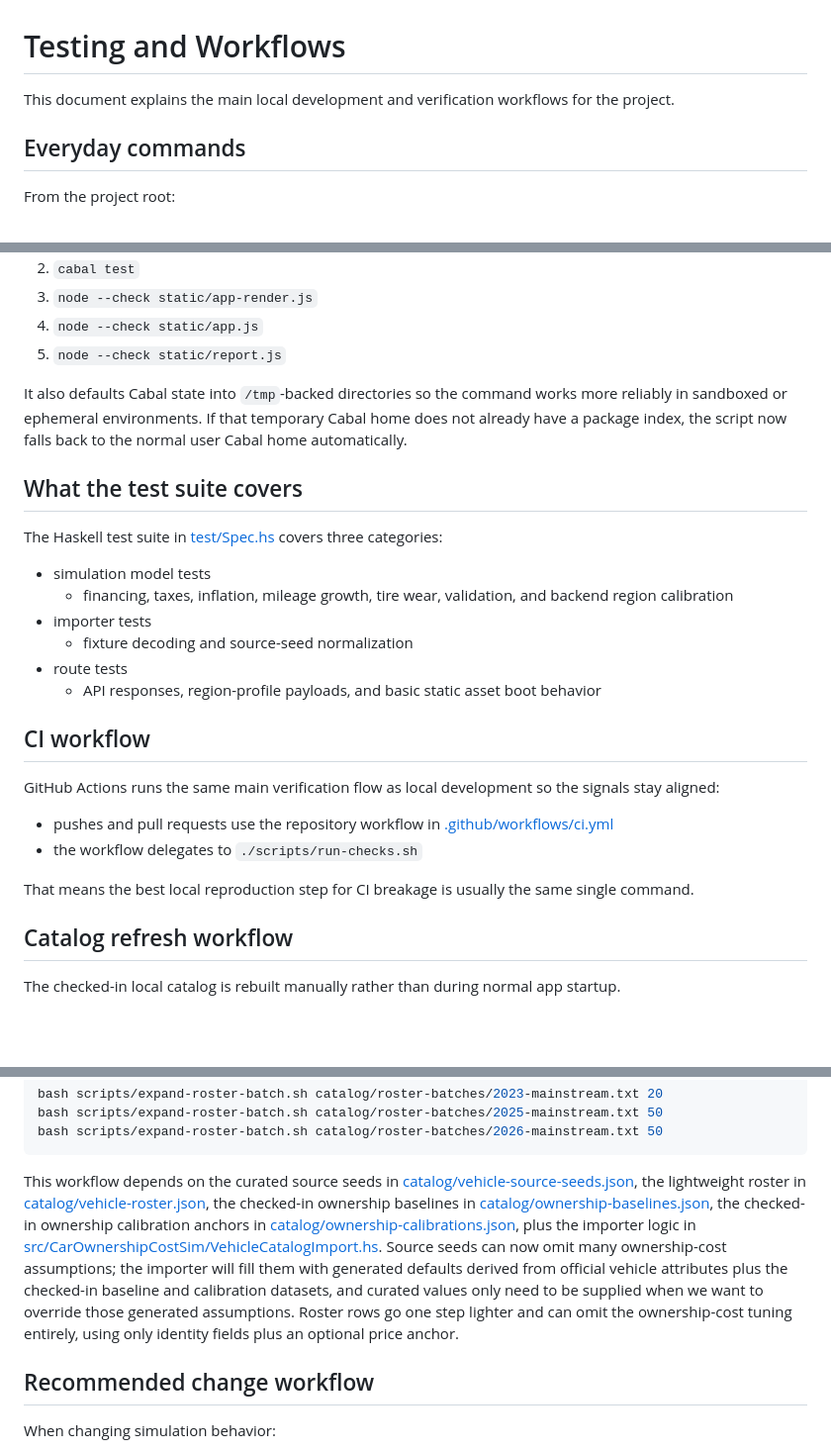
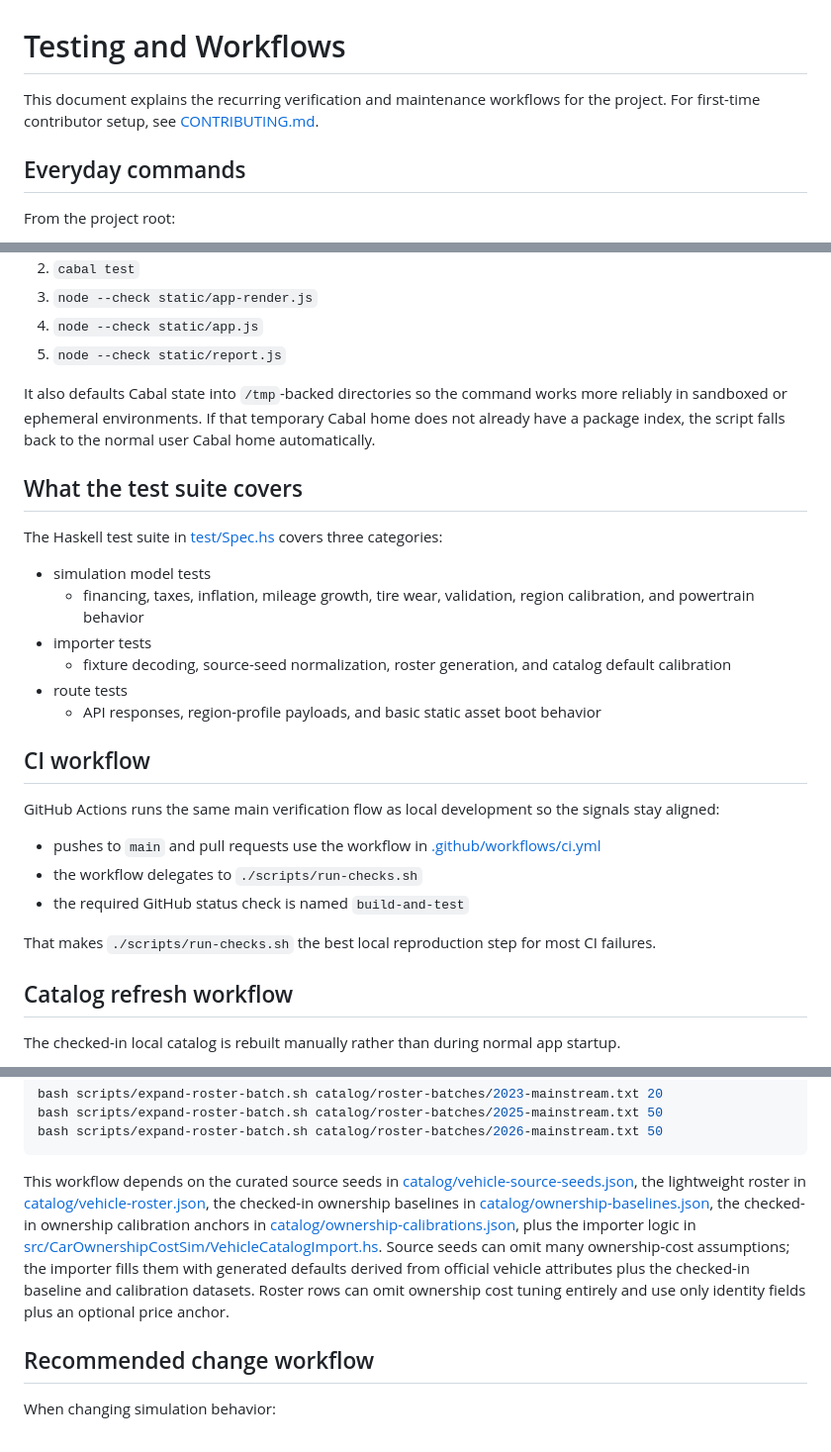
Before and after one commit to lavaFreak/car-ownership-cost-sim, a Markdown page: docs/testing-and-workflows.md, 3 parts joined by grey strips. Shown at 99% size. GitHub-like rendering; blank space fills up the shorter version.

````diff
--- a/docs/testing-and-workflows.md
+++ b/docs/testing-and-workflows.md
@@ -1,7 +1,8 @@
 # Testing and Workflows
 
-This document explains the main local development and verification workflows for
-the project.
+This document explains the recurring verification and maintenance workflows for
+the project. For first-time contributor setup, see
+[CONTRIBUTING.md](../CONTRIBUTING.md).
 
 ## Everyday commands
 
@@ -31,19 +32,20 @@ The check script currently runs:
 
 It also defaults Cabal state into `/tmp`-backed directories so the command
 works more reliably in sandboxed or ephemeral environments. If that temporary
-Cabal home does not already have a package index, the script now falls back to
-the normal user Cabal home automatically.
+Cabal home does not already have a package index, the script falls back to the
+normal user Cabal home automatically.
 
 ## What the test suite covers
 
-The Haskell test suite in [test/Spec.hs](../test/Spec.hs)
-covers three categories:
+The Haskell test suite in [test/Spec.hs](../test/Spec.hs) covers three
+categories:
 
 - simulation model tests
-  - financing, taxes, inflation, mileage growth, tire wear, validation, and
-    backend region calibration
+  - financing, taxes, inflation, mileage growth, tire wear, validation, region
+    calibration, and powertrain behavior
 - importer tests
-  - fixture decoding and source-seed normalization
+  - fixture decoding, source-seed normalization, roster generation, and catalog
+    default calibration
 - route tests
   - API responses, region-profile payloads, and basic static asset boot
     behavior
@@ -53,12 +55,13 @@ covers three categories:
 GitHub Actions runs the same main verification flow as local development so the
 signals stay aligned:
 
-- pushes and pull requests use the repository workflow in
+- pushes to `main` and pull requests use the workflow in
   [.github/workflows/ci.yml](../.github/workflows/ci.yml)
 - the workflow delegates to `./scripts/run-checks.sh`
+- the required GitHub status check is named `build-and-test`
 
-That means the best local reproduction step for CI breakage is usually the same
-single command.
+That makes `./scripts/run-checks.sh` the best local reproduction step for most
+CI failures.
 
 ## Catalog refresh workflow
 
@@ -104,21 +107,19 @@ bash scripts/expand-roster-batch.sh catalog/roster-batches/2026-mainstream.txt 5
 ```
 
 This workflow depends on the curated source seeds in
-[catalog/vehicle-source-seeds.json](../catalog/vehicle-source-seeds.json),
-the lightweight roster in
-[catalog/vehicle-roster.json](../catalog/vehicle-roster.json),
+[catalog/vehicle-source-seeds.json](../catalog/vehicle-source-seeds.json), the
+lightweight roster in [catalog/vehicle-roster.json](../catalog/vehicle-roster.json),
 the checked-in ownership baselines in
-[catalog/ownership-baselines.json](../catalog/ownership-baselines.json),
-the checked-in ownership calibration anchors in
+[catalog/ownership-baselines.json](../catalog/ownership-baselines.json), the
+checked-in ownership calibration anchors in
 [catalog/ownership-calibrations.json](../catalog/ownership-calibrations.json),
 plus the importer logic in
 [src/CarOwnershipCostSim/VehicleCatalogImport.hs](../src/CarOwnershipCostSim/VehicleCatalogImport.hs).
-Source seeds can now omit many ownership-cost assumptions; the importer will
-fill them with generated defaults derived from official vehicle attributes plus
-the checked-in baseline and calibration datasets, and curated values only need
-to be supplied when we want to override those generated assumptions. Roster rows go one step lighter and can omit the
-ownership-cost tuning entirely, using only identity fields plus an optional
-price anchor.
+Source seeds can omit many ownership-cost assumptions; the importer fills them
+with generated defaults derived from official vehicle attributes plus the
+checked-in baseline and calibration datasets. Roster rows can omit ownership
+cost tuning entirely and use only identity fields plus an optional price
+anchor.
 
 ## Recommended change workflow
 
````
Also changed, not shown: other parts of docs/testing-and-workflows.md (+2 -2 lines), CONTRIBUTING.md (added, +115 -0 lines), README.md (+45 -4 lines).
